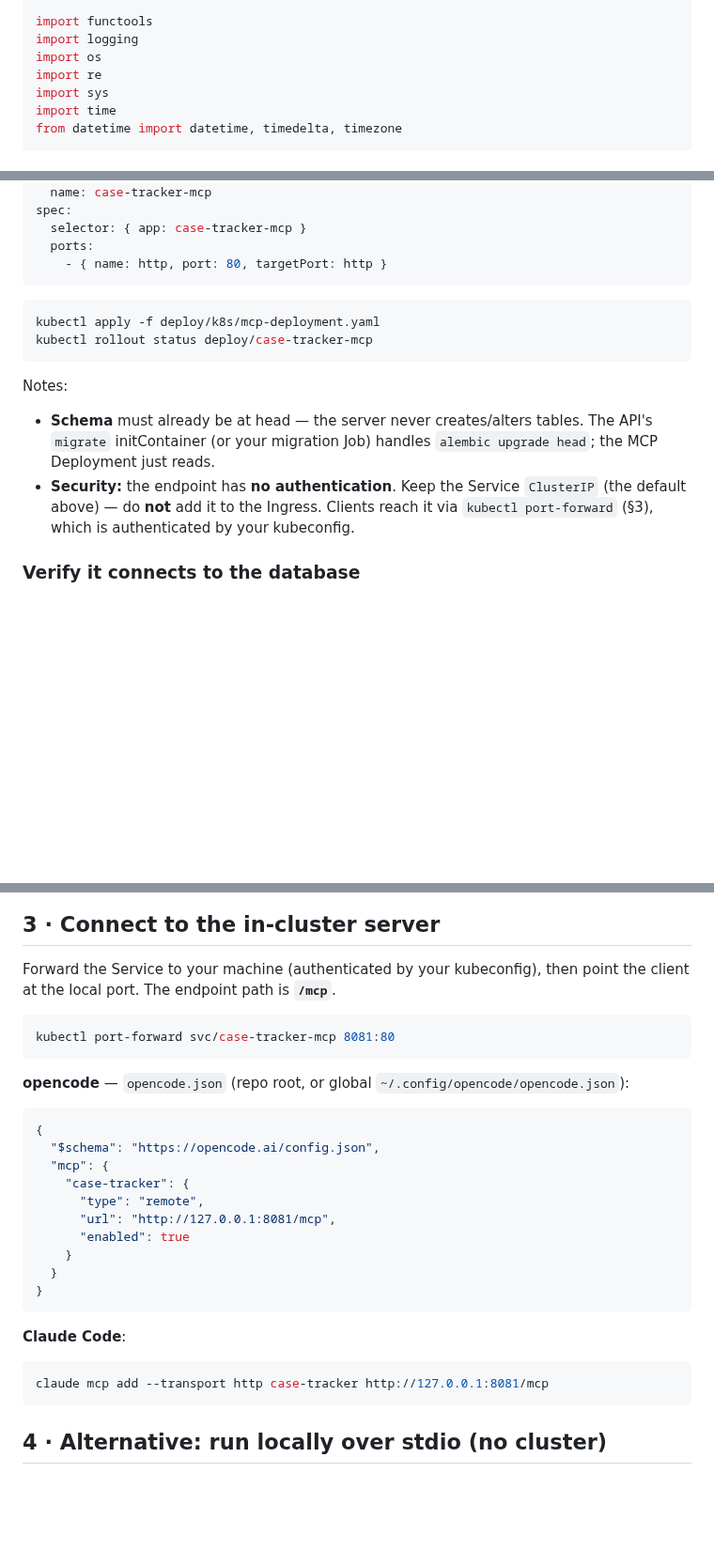
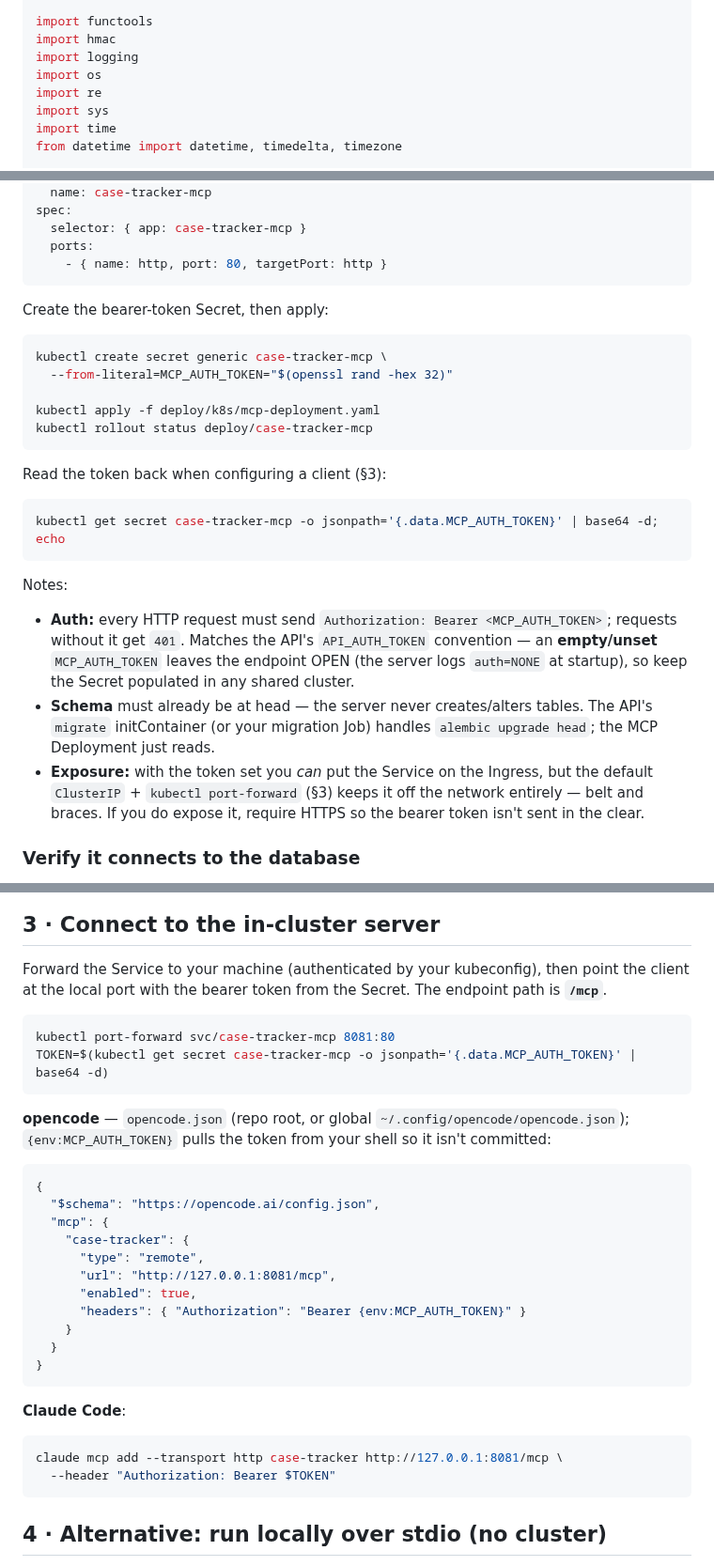
Before and after one commit to hltsai9/threenine, a Markdown page: docs/MCP.md, 3 parts joined by grey strips. Shown at 94% size. GitHub-like rendering; blank space fills up the shorter version.

````diff
--- a/docs/MCP.md
+++ b/docs/MCP.md
@@ -44,6 +44,7 @@ stdio rule: never print to stdout — the MCP transport owns it; diagnostics go
 from __future__ import annotations
 
 import functools
+import hmac
 import logging
 import os
 import re
@@ -460,19 +496,34 @@ spec:
     - { name: http, port: 80, targetPort: http }
 ```
 
+Create the bearer-token Secret, then apply:
+
 ```bash
+kubectl create secret generic case-tracker-mcp \
+  --from-literal=MCP_AUTH_TOKEN="$(openssl rand -hex 32)"
+
 kubectl apply -f deploy/k8s/mcp-deployment.yaml
 kubectl rollout status deploy/case-tracker-mcp
 ```
 
+Read the token back when configuring a client (§3):
+
+```bash
+kubectl get secret case-tracker-mcp -o jsonpath='{.data.MCP_AUTH_TOKEN}' | base64 -d; echo
+```
+
 Notes:
 
+- **Auth:** every HTTP request must send `Authorization: Bearer <MCP_AUTH_TOKEN>`; requests
+  without it get `401`. Matches the API's `API_AUTH_TOKEN` convention — an **empty/unset**
+  `MCP_AUTH_TOKEN` leaves the endpoint OPEN (the server logs `auth=NONE` at startup), so keep
+  the Secret populated in any shared cluster.
 - **Schema** must already be at head — the server never creates/alters tables. The API's
   `migrate` initContainer (or your migration Job) handles `alembic upgrade head`; the MCP
   Deployment just reads.
-- **Security:** the endpoint has **no authentication**. Keep the Service `ClusterIP` (the
-  default above) — do **not** add it to the Ingress. Clients reach it via `kubectl port-forward`
-  (§3), which is authenticated by your kubeconfig.
+- **Exposure:** with the token set you *can* put the Service on the Ingress, but the default
+  `ClusterIP` + `kubectl port-forward` (§3) keeps it off the network entirely — belt and
+  braces. If you do expose it, require HTTPS so the bearer token isn't sent in the clear.
 
 ### Verify it connects to the database
 
@@ -532,13 +583,15 @@ DB URL (password masked):
 ## 3 · Connect to the in-cluster server
 
 Forward the Service to your machine (authenticated by your kubeconfig), then point the client at
-the local port. The endpoint path is **`/mcp`**.
+the local port with the bearer token from the Secret. The endpoint path is **`/mcp`**.
 
 ```bash
 kubectl port-forward svc/case-tracker-mcp 8081:80
+TOKEN=$(kubectl get secret case-tracker-mcp -o jsonpath='{.data.MCP_AUTH_TOKEN}' | base64 -d)
 ```
 
-**opencode** — `opencode.json` (repo root, or global `~/.config/opencode/opencode.json`):
+**opencode** — `opencode.json` (repo root, or global `~/.config/opencode/opencode.json`);
+`{env:MCP_AUTH_TOKEN}` pulls the token from your shell so it isn't committed:
 
 ```json
 {
@@ -547,7 +600,8 @@ kubectl port-forward svc/case-tracker-mcp 8081:80
     "case-tracker": {
       "type": "remote",
       "url": "http://127.0.0.1:8081/mcp",
-      "enabled": true
+      "enabled": true,
+      "headers": { "Authorization": "Bearer {env:MCP_AUTH_TOKEN}" }
     }
   }
 }
@@ -556,7 +610,8 @@ kubectl port-forward svc/case-tracker-mcp 8081:80
 **Claude Code**:
 
 ```bash
-claude mcp add --transport http case-tracker http://127.0.0.1:8081/mcp
+claude mcp add --transport http case-tracker http://127.0.0.1:8081/mcp \
+  --header "Authorization: Bearer $TOKEN"
 ```
 
 ## 4 · Alternative: run locally over stdio (no cluster)
````
Also changed, not shown: other parts of docs/MCP.md (+45 -9 lines), docs/RELEASE_NOTES.md (+3 -1 lines), docs/improvement-plan.md (+4 -2 lines).
